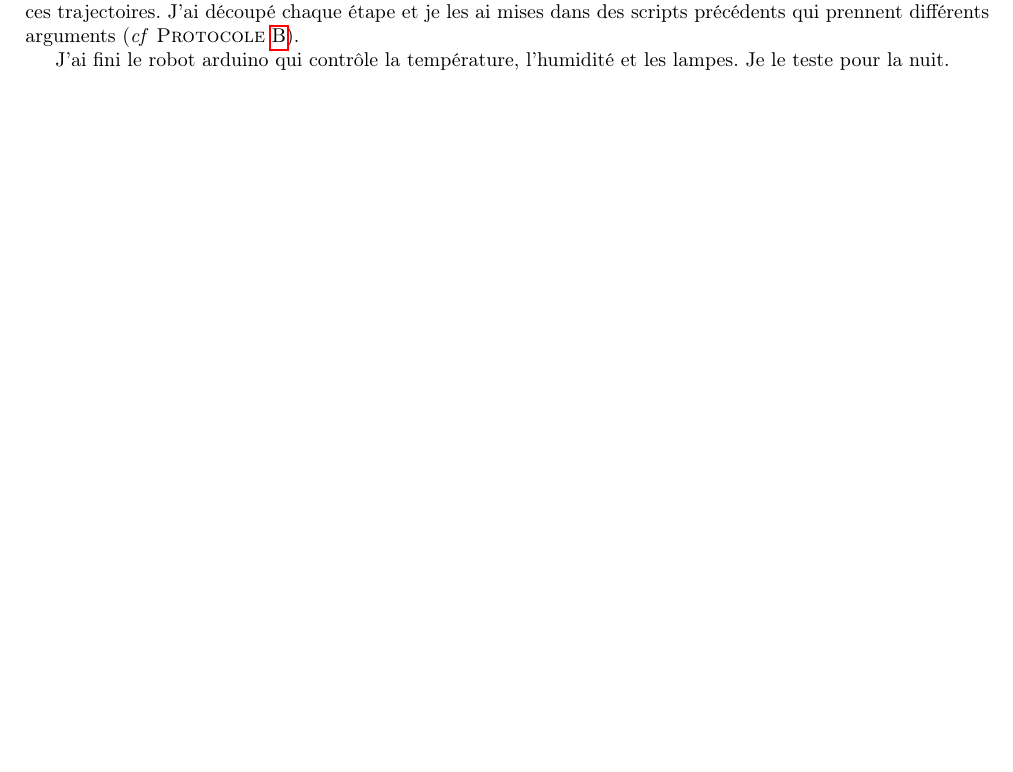
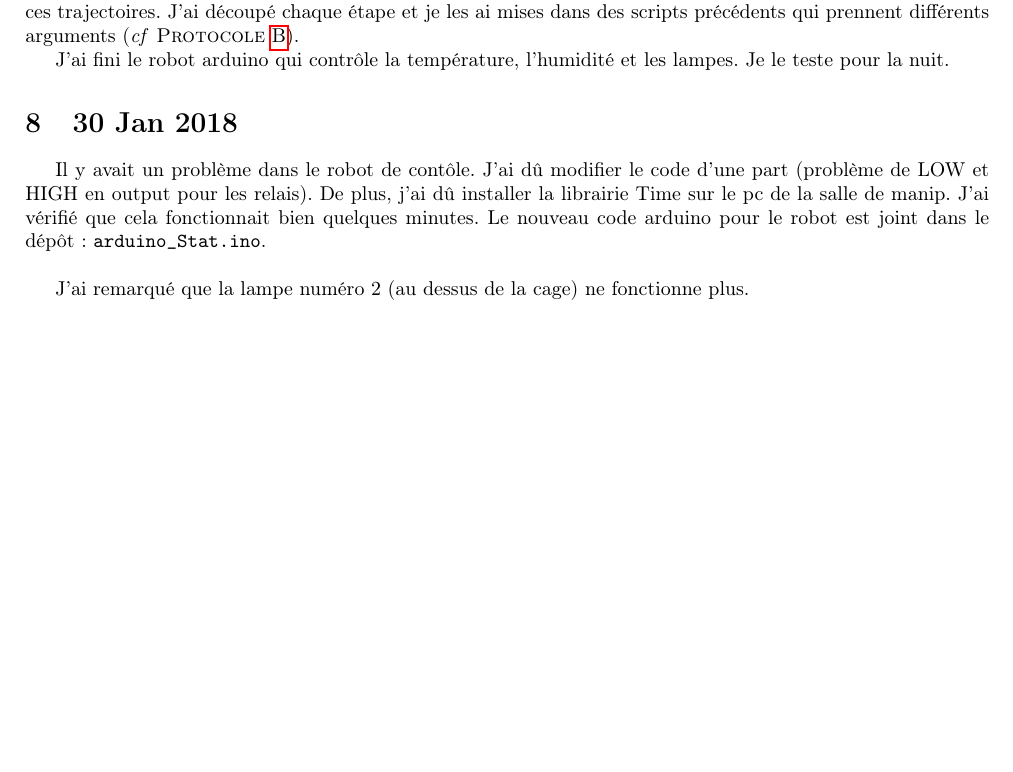
Before and after one commit to rougerbaptiste/LabNotebookMSC, a LaTeX document (labNotebook.tex): part of page 3 of 4, cut so that both start at the same text, the shorter picture padded with empty space. Compiled offline with pdfLaTeX.

Commit message:
Create 30 Jan

```diff
--- a/labNotebook.tex
+++ b/labNotebook.tex
@@ -82,6 +82,12 @@ J'ai travaillé sur les scripts d'analyse de l'image, de récupération de la tr
 
 J'ai fini le robot arduino qui contrôle la température, l'humidité et les lampes. Je le teste pour la nuit.
 
+\section{30 Jan 2018}
+
+Il y avait un problème dans le robot de contôle. J'ai dû modifier le code d'une part (problème de LOW et HIGH en output pour les relais). De plus, j'ai dû installer la librairie Time sur le pc de la salle de manip. J'ai vérifié que cela fonctionnait bien quelques minutes. Le nouveau code arduino pour le robot est joint dans le dépôt : \texttt{arduino\_Stat.ino}.\\
+
+J'ai remarqué que la lampe numéro 2 (au dessus de la cage) ne fonctionne plus.
+
 
 
 
```
Also changed, not shown: labNotebook.pdf, 5 other files.
